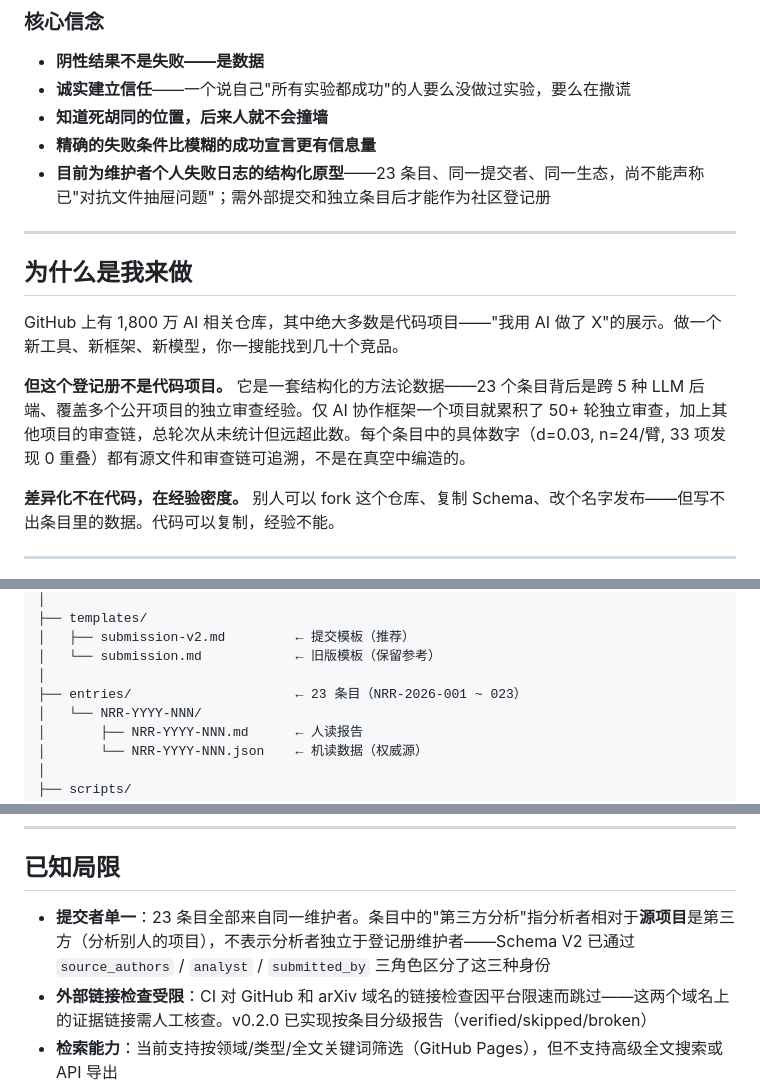
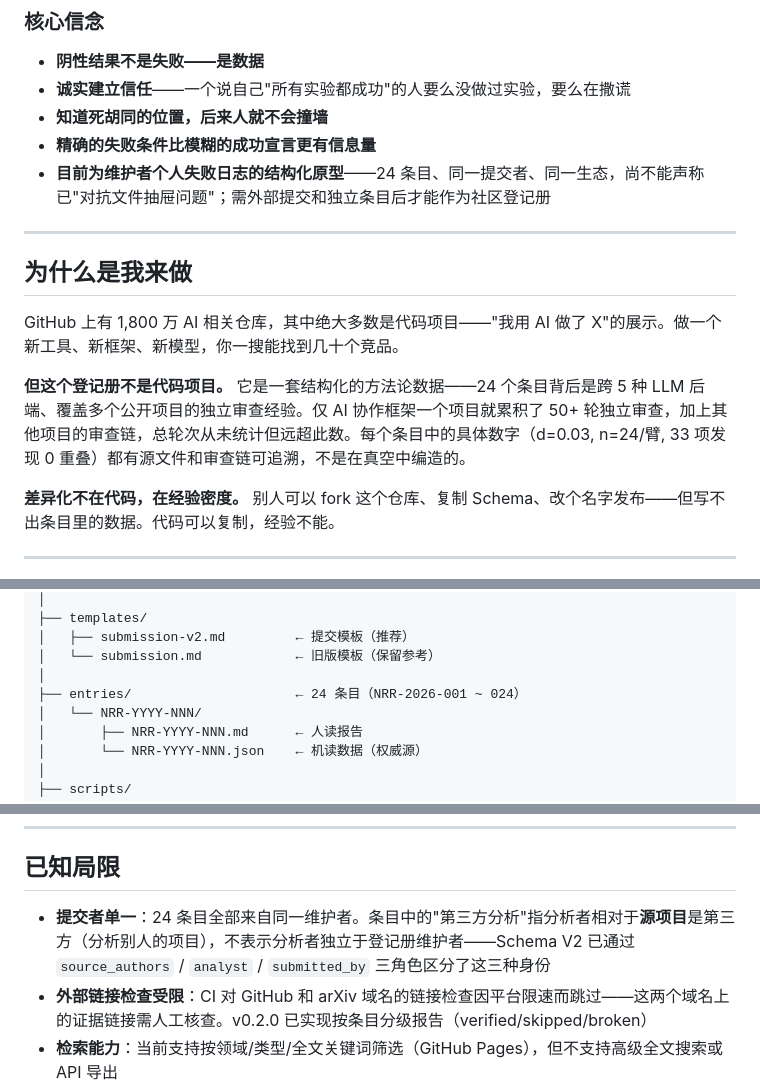
Before and after one commit to redamancy231-create/negative-results-registry, a Markdown page: README.md, 3 parts joined by grey strips. Rendered like a GitHub page.

Commit message:
docs: README 手写条目数 23→24（对齐 Entries-24 自动 badge，NRR-2026-024 遗漏同步）
L33/41/124/239 四处手写 23 与自动 badge Entries-24 漂移
- 不改 NRR-2026-023（条目 ID）与 n=24/臂（实验臂数，非条目）

Co-Authored-By: Claude Fable 5 <noreply@anthropic.com>

```diff
--- a/README.md
+++ b/README.md
@@ -30,7 +30,7 @@
 - **诚实建立信任**——一个说自己"所有实验都成功"的人要么没做过实验，要么在撒谎
 - **知道死胡同的位置，后来人就不会撞墙**
 - **精确的失败条件比模糊的成功宣言更有信息量**
-- **目前为维护者个人失败日志的结构化原型**——23 条目、同一提交者、同一生态，尚不能声称已"对抗文件抽屉问题"；需外部提交和独立条目后才能作为社区登记册
+- **目前为维护者个人失败日志的结构化原型**——24 条目、同一提交者、同一生态，尚不能声称已"对抗文件抽屉问题"；需外部提交和独立条目后才能作为社区登记册
 
 ---
 
@@ -38,7 +38,7 @@
 
 GitHub 上有 1,800 万 AI 相关仓库，其中绝大多数是代码项目——"我用 AI 做了 X"的展示。做一个新工具、新框架、新模型，你一搜能找到几十个竞品。
 
-**但这个登记册不是代码项目。** 它是一套结构化的方法论数据——23 个条目背后是跨 5 种 LLM 后端、覆盖多个公开项目的独立审查经验。仅 AI 协作框架一个项目就累积了 50+ 轮独立审查，加上其他项目的审查链，总轮次从未统计但远超此数。每个条目中的具体数字（d=0.03, n=24/臂, 33 项发现 0 重叠）都有源文件和审查链可追溯，不是在真空中编造的。
+**但这个登记册不是代码项目。** 它是一套结构化的方法论数据——24 个条目背后是跨 5 种 LLM 后端、覆盖多个公开项目的独立审查经验。仅 AI 协作框架一个项目就累积了 50+ 轮独立审查，加上其他项目的审查链，总轮次从未统计但远超此数。每个条目中的具体数字（d=0.03, n=24/臂, 33 项发现 0 重叠）都有源文件和审查链可追溯，不是在真空中编造的。
 
 **差异化不在代码，在经验密度。** 别人可以 fork 这个仓库、复制 Schema、改个名字发布——但写不出条目里的数据。代码可以复制，经验不能。
 
@@ -121,7 +121,7 @@ negative-results-registry/
 │   ├── submission-v2.md         ← 提交模板（推荐）
 │   └── submission.md            ← 旧版模板（保留参考）
 │
-├── entries/                     ← 23 条目（NRR-2026-001 ~ 023）
+├── entries/                     ← 24 条目（NRR-2026-001 ~ 024）
 │   └── NRR-YYYY-NNN/
 │       ├── NRR-YYYY-NNN.md      ← 人读报告
 │       └── NRR-YYYY-NNN.json    ← 机读数据（权威源）
@@ -236,7 +236,7 @@ negative-results-registry/
 
 ## 已知局限
 
-- **提交者单一**：23 条目全部来自同一维护者。条目中的"第三方分析"指分析者相对于**源项目**是第三方（分析别人的项目），不表示分析者独立于登记册维护者——Schema V2 已通过 `source_authors` / `analyst` / `submitted_by` 三角色区分了这三种身份
+- **提交者单一**：24 条目全部来自同一维护者。条目中的"第三方分析"指分析者相对于**源项目**是第三方（分析别人的项目），不表示分析者独立于登记册维护者——Schema V2 已通过 `source_authors` / `analyst` / `submitted_by` 三角色区分了这三种身份
 - **外部链接检查受限**：CI 对 GitHub 和 arXiv 域名的链接检查因平台限速而跳过——这两个域名上的证据链接需人工核查。v0.2.0 已实现按条目分级报告（verified/skipped/broken）
 - **检索能力**：当前支持按领域/类型/全文关键词筛选（GitHub Pages），但不支持高级全文搜索或 API 导出
 - **审核 SLA 待定**：ID 分配和证据门槛已在 v0.2.0 中确定；审核响应时间将在首次外部 PR 后根据实际工作流设定，预估 ≤ 1 周
```
